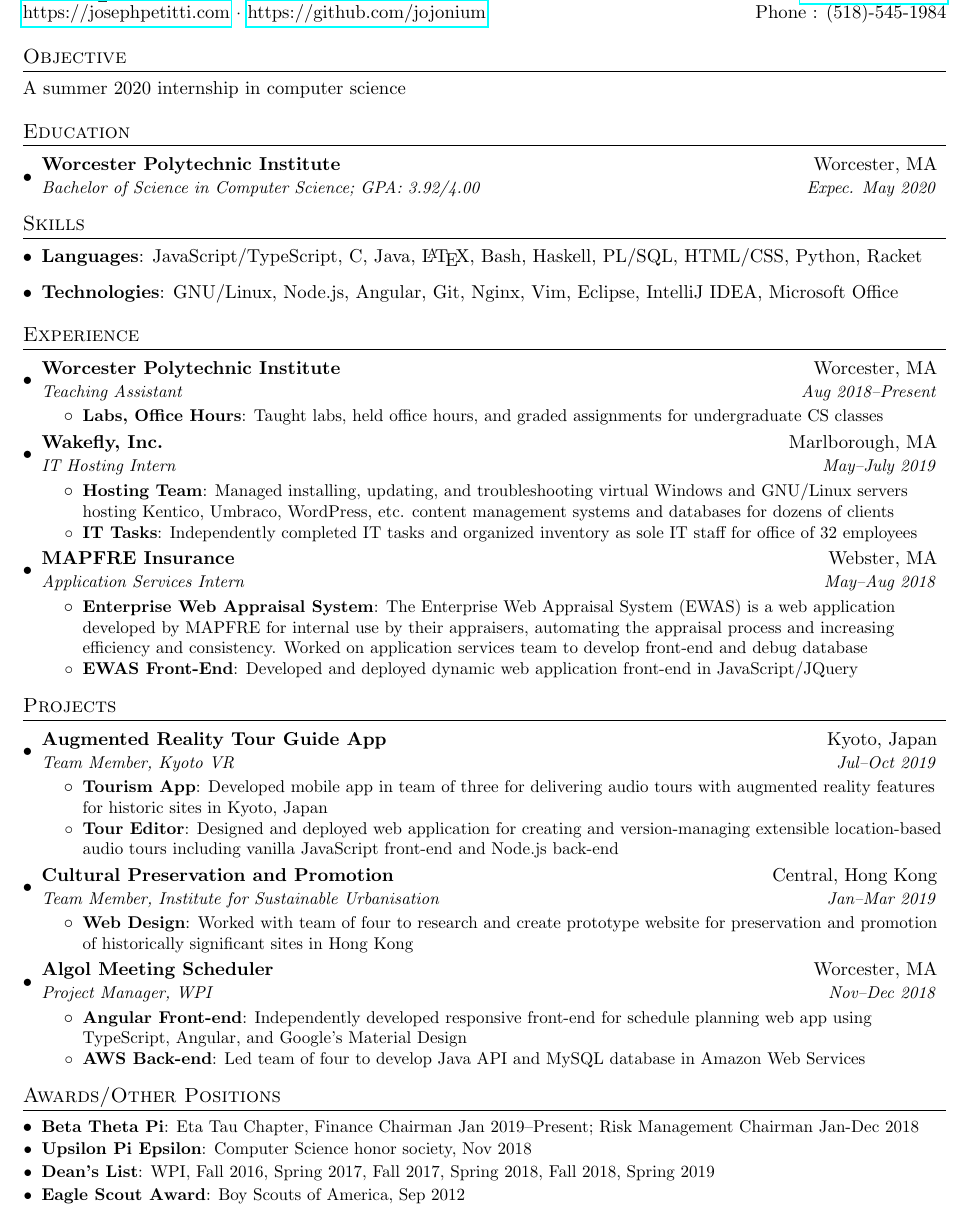
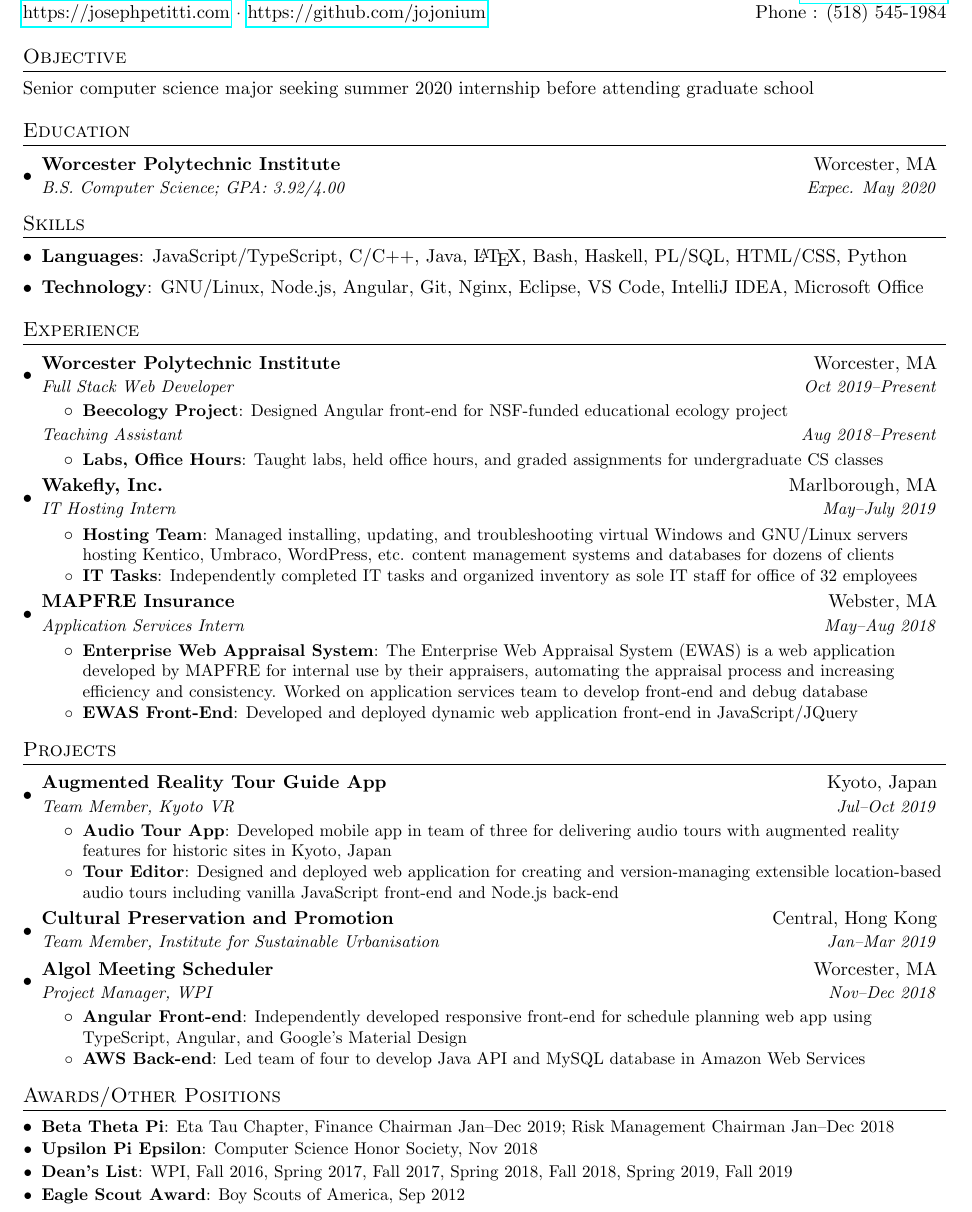
Before and after one commit to jojonium/josephpetitti.com, a LaTeX CV (assets/resume.tex): part of the page, cut so that both start at the same text. Compiled offline with pdfLaTeX.

Commit message:
update resume

```diff
--- a/assets/resume.tex
+++ b/assets/resume.tex
@@ -69,45 +69,51 @@
 
 %----------HEADING-----------------
 \begin{tabular*}{\textwidth}{l@{\extracolsep{\fill}}r}
-  \textbf{\huge Joseph Petitti} & Email : \href{mailto:jppetitti@wpi.edu}{jppetitti@wpi.edu}\\
-	\href{https://josephpetitti.com/}{https://josephpetitti.com} · \href{https://github.com/jojonium}{https://github.com/jojonium} & Phone : (518)-545-1984 \\
+  {\huge \scshape Joseph Petitti} & Email : \href{mailto:jppetitti@wpi.edu}{jppetitti@wpi.edu}\\
+	\href{https://josephpetitti.com/}{https://josephpetitti.com} · \href{https://github.com/jojonium}{https://github.com/jojonium} & Phone : (518) 545-1984 \\
 \end{tabular*}
 
 
 %-----------OBJECTIVE-----------------
 \section{Objective}
-A summer 2020 internship in computer science
+Senior computer science major seeking summer 2020 internship before attending
+graduate school
 
 %-----------EDUCATION-----------------
 \section{Education}
   \resumeSubHeadingListStart
     \resumeSubheading
       {Worcester Polytechnic Institute}{Worcester, MA}
-      {Bachelor of Science in Computer Science;  GPA: 3.92/4.00}{Expec. May 2020}
+      {B.S. Computer Science;  GPA: 3.92/4.00}{Expec. May 2020}
   \resumeSubHeadingListEnd
 
 %--------PROGRAMMING SKILLS------------
 \section{Skills}
-  \resumeSubHeadingListStart
-    \item{
-	  \textbf{Languages}{: JavaScript/TypeScript, C, Java, \LaTeX, Bash,
-		  Haskell, PL/SQL, HTML/CSS, Python, Racket}
-      \hfill
-    }
-    \item{
-	  \textbf{Technologies}{: GNU/Linux, Node.js, Angular, Git, Nginx, Vim,
-		  Eclipse, IntelliJ IDEA, Microsoft Office}
-      \hfill
-    }
-  \resumeSubHeadingListEnd
+\begin{itemize}[leftmargin=*,itemsep=1pt]
+	\item \textbf{Languages}: JavaScript/TypeScript, C/C++, Java, \LaTeX, Bash,
+		Haskell, PL/SQL, HTML/CSS, Python
+	\item \textbf{Technology}: GNU/Linux, Node.js, Angular, Git, Nginx,
+		Eclipse, VS Code, IntelliJ IDEA, Microsoft Office
+\end{itemize}
 
 
 %-----------EXPERIENCE-----------------
 \section{Experience}
   \resumeSubHeadingListStart
-    \resumeSubheading
-      {Worcester Polytechnic Institute}{Worcester, MA}
-      {Teaching Assistant}{Aug 2018--Present}
+    \vspace{-1pt}\item
+		\begin{tabular*}{0.97\textwidth}{l@{\extracolsep{\fill}}r}
+		  \textbf{Worcester Polytechnic Institute} & Worcester, MA \\
+		  \textit{\small Full Stack Web Developer} & \textit{\small Oct
+			  2019--Present} \\
+		\end{tabular*}\vspace{-5pt}
+      \resumeItemListStart
+        \resumeItem{Beecology Project}
+		  {Designed Angular front-end for NSF-funded educational ecology project}
+      \resumeItemListEnd
+		\begin{tabular*}{0.97\textwidth}{l@{\extracolsep{\fill}}r}
+		  \textit{\small Teaching Assistant} & \textit{\small Aug 2018--Present}
+		  \\
+		\end{tabular*}\vspace{-5pt}
       \resumeItemListStart
         \resumeItem{Labs, Office Hours}
 		  {Taught labs, held office hours, and graded assignments for
@@ -151,7 +157,7 @@
 	{Augmented Reality Tour Guide App}{Kyoto, Japan}
 	{Team Member, Kyoto VR}{Jul--Oct 2019}
 	\resumeItemListStart
-	  \resumeItem{Tourism App}{Developed mobile app in team of three for
+	  \resumeItem{Audio Tour App}{Developed mobile app in team of three for
 		  delivering audio tours with augmented reality features for historic
 		  sites in Kyoto, Japan}
 	  \resumeItem{Tour Editor}{Designed and deployed web application for
@@ -162,9 +168,6 @@
     \resumeSubheading
 	{Cultural Preservation and Promotion}{Central, Hong Kong}
     {Team Member, Institute for Sustainable Urbanisation}{Jan--Mar 2019}
-    \resumeItemListStart
-      \resumeItem{Web Design}{Worked with team of four to research and create prototype website for preservation and promotion of historically significant sites in Hong Kong}
-    \resumeItemListEnd
 
     \resumeSubheading
     {Algol Meeting Scheduler}{Worcester, MA}
@@ -193,12 +196,13 @@
 \section{Awards/Other Positions}
   \resumeSubHeadingListStart
     \resumeSubItem{Beta Theta Pi}
-      {Eta Tau Chapter, Finance Chairman Jan 2019--Present; Risk Management Chairman Jan-Dec 2018}
+	  {Eta Tau Chapter, Finance Chairman Jan--Dec 2019; Risk Management Chairman
+		  Jan--Dec 2018}
     \resumeSubItem{Upsilon Pi Epsilon}
-      {Computer Science honor society, Nov 2018}
+      {Computer Science Honor Society, Nov 2018}
     \resumeSubItem{Dean's List}
       {WPI, Fall 2016, Spring 2017, Fall 2017, Spring 2018, Fall 2018, Spring
-		  2019}
+		  2019, Fall 2019}
     \resumeSubItem{Eagle Scout Award}
       {Boy Scouts of America, Sep 2012}
   \resumeSubHeadingListEnd
```
Also changed, not shown: assets/resume.pdf.
